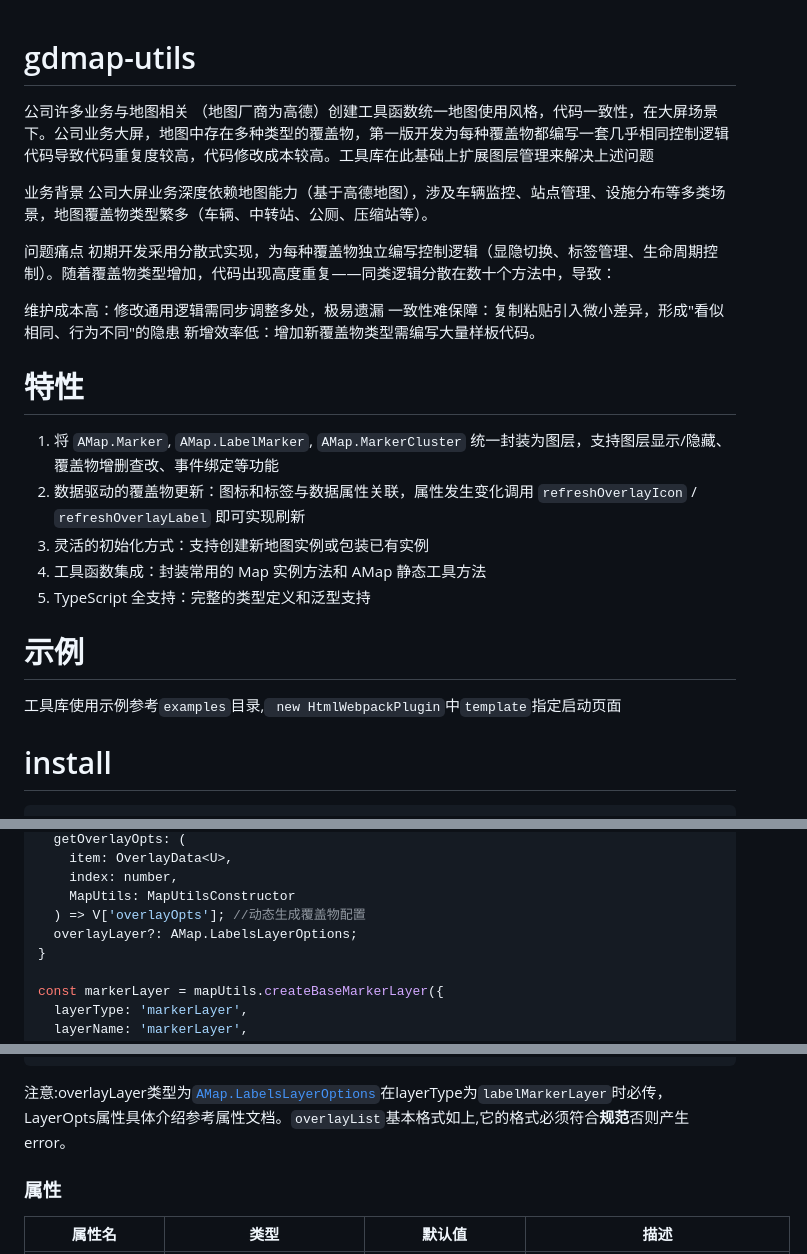
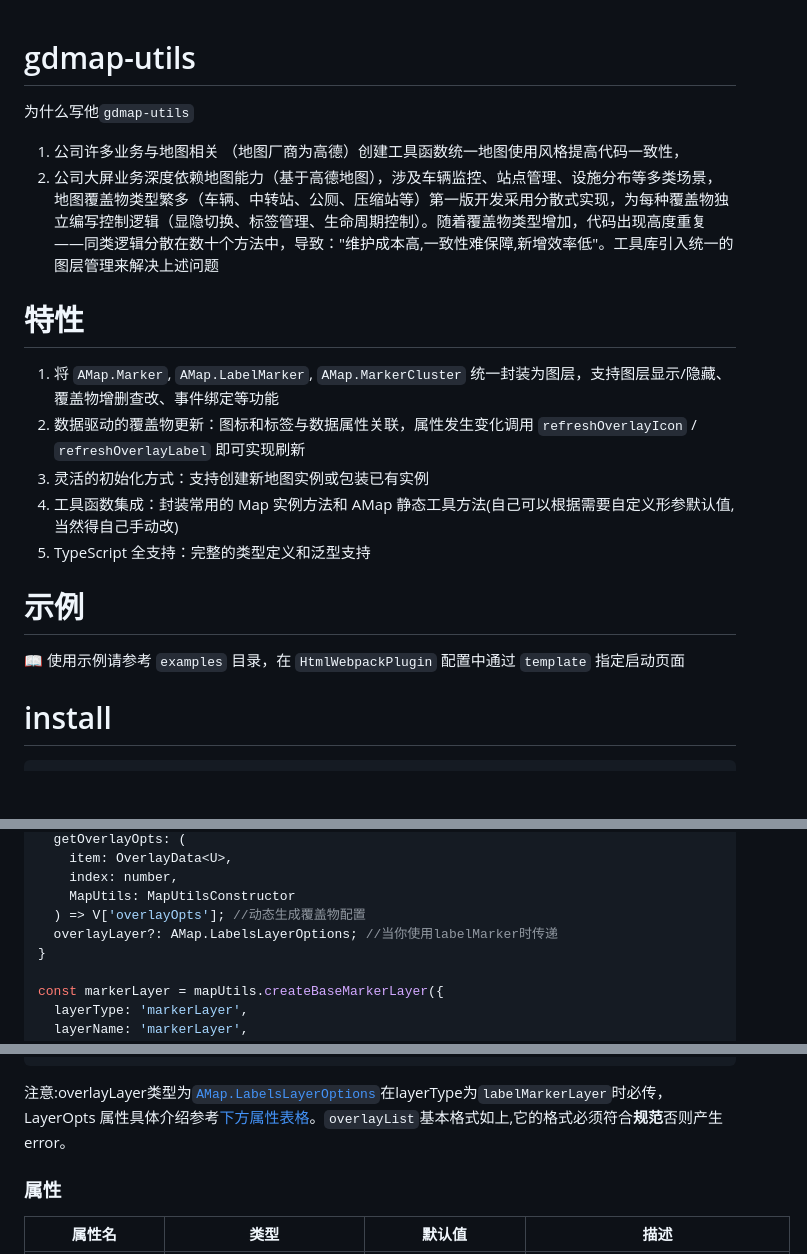
Before and after one commit to quyue216/gdmap-utils, a Markdown page: docs/README.md, 3 parts joined by grey strips. GitHub-like rendering; blank space fills up the shorter version.

````diff
--- a/docs/README.md
+++ b/docs/README.md
@@ -1,27 +1,19 @@
 # gdmap-utils
+为什么写他`gdmap-utils`
+1. 公司许多业务与地图相关 （地图厂商为高德）创建工具函数统一地图使用风格提高代码一致性，
+2. 公司大屏业务深度依赖地图能力（基于高德地图），涉及车辆监控、站点管理、设施分布等多类场景，地图覆盖物类型繁多（车辆、中转站、公厕、压缩站等）第一版开发采用分散式实现，为每种覆盖物独立编写控制逻辑（显隐切换、标签管理、生命周期控制）。随着覆盖物类型增加，代码出现高度重复——同类逻辑分散在数十个方法中，导致："维护成本高,一致性难保障,新增效率低"。工具库引入统一的图层管理来解决上述问题
 
-公司许多业务与地图相关 （地图厂商为高德）创建工具函数统一地图使用风格，代码一致性，在大屏场景下。公司业务大屏，地图中存在多种类型的覆盖物，第一版开发为每种覆盖物都编写一套几乎相同控制逻辑代码导致代码重复度较高，代码修改成本较高。工具库在此基础上扩展图层管理来解决上述问题
-
-业务背景
-公司大屏业务深度依赖地图能力（基于高德地图），涉及车辆监控、站点管理、设施分布等多类场景，地图覆盖物类型繁多（车辆、中转站、公厕、压缩站等）。
-
-问题痛点
-初期开发采用分散式实现，为每种覆盖物独立编写控制逻辑（显隐切换、标签管理、生命周期控制）。随着覆盖物类型增加，代码出现高度重复——同类逻辑分散在数十个方法中，导致：
-
-维护成本高：修改通用逻辑需同步调整多处，极易遗漏
-一致性难保障：复制粘贴引入微小差异，形成"看似相同、行为不同"的隐患
-新增效率低：增加新覆盖物类型需编写大量样板代码。
 # 特性
 
 1. 将 `AMap.Marker`, `AMap.LabelMarker`, `AMap.MarkerCluster` 统一封装为图层，支持图层显示/隐藏、覆盖物增删查改、事件绑定等功能
 2. 数据驱动的覆盖物更新：图标和标签与数据属性关联，属性发生变化调用 `refreshOverlayIcon` / `refreshOverlayLabel` 即可实现刷新
 3. 灵活的初始化方式：支持创建新地图实例或包装已有实例
-4. 工具函数集成：封装常用的 Map 实例方法和 AMap 静态工具方法
+4. 工具函数集成：封装常用的 Map 实例方法和 AMap 静态工具方法(自己可以根据需要自定义形参默认值,当然得自己手动改)
 5. TypeScript 全支持：完整的类型定义和泛型支持
 
 # 示例
 
- 工具库使用示例参考`examples`目录,` new HtmlWebpackPlugin`中`template`指定启动页面
+📖 使用示例请参考 `examples` 目录，在 `HtmlWebpackPlugin` 配置中通过 `template` 指定启动页面
 
 # install
 
@@ -272,7 +265,7 @@ interface LayerOpts<
     index: number,
     MapUtils: MapUtilsConstructor
   ) => V['overlayOpts']; //动态生成覆盖物配置
-  overlayLayer?: AMap.LabelsLayerOptions;
+  overlayLayer?: AMap.LabelsLayerOptions; //当你使用labelMarker时传递
 }
 
 const markerLayer = mapUtils.createBaseMarkerLayer({
@@ -310,7 +303,7 @@ const markerLayer = mapUtils.createBaseMarkerLayer({
   }),
 });
 ```
-注意:overlayLayer类型为[`AMap.LabelsLayerOptions`](https://lbs.amap.com/api/javascript-api-v2/documentation#labelslayer)在layerType为`labelMarkerLayer`时必传，LayerOpts属性具体介绍参考属性文档。`overlayList`基本格式如上,它的格式必须符合**规范**否则产生error。
+注意:overlayLayer类型为[`AMap.LabelsLayerOptions`](https://lbs.amap.com/api/javascript-api-v2/documentation#labelslayer)在layerType为`labelMarkerLayer`时必传，LayerOpts 属性具体介绍参考[下方属性表格](###属性)。`overlayList`基本格式如上,它的格式必须符合**规范**否则产生error。
 
 
 ### 属性
````
Also changed, not shown: other parts of docs/README.md (+21 -20 lines).
